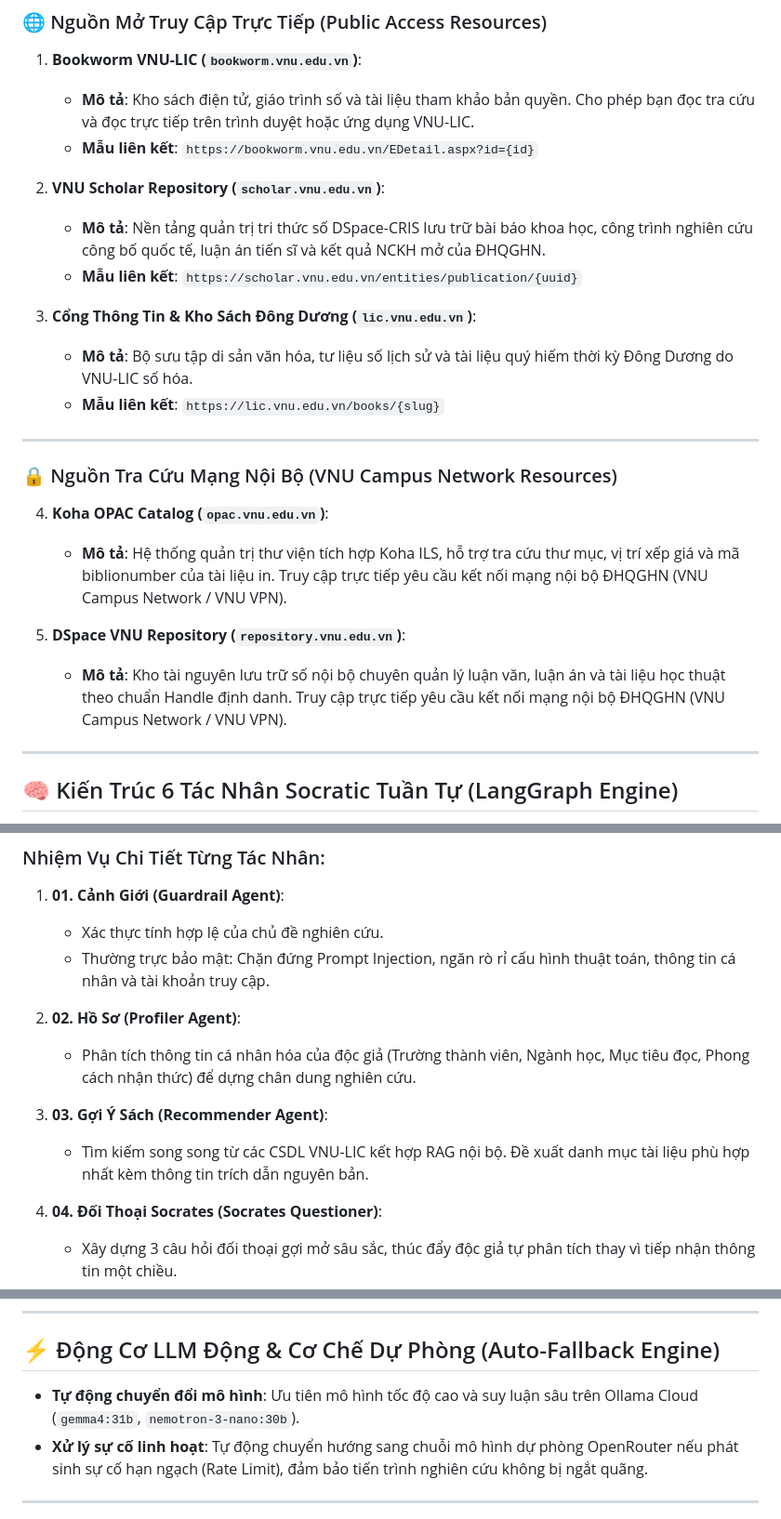
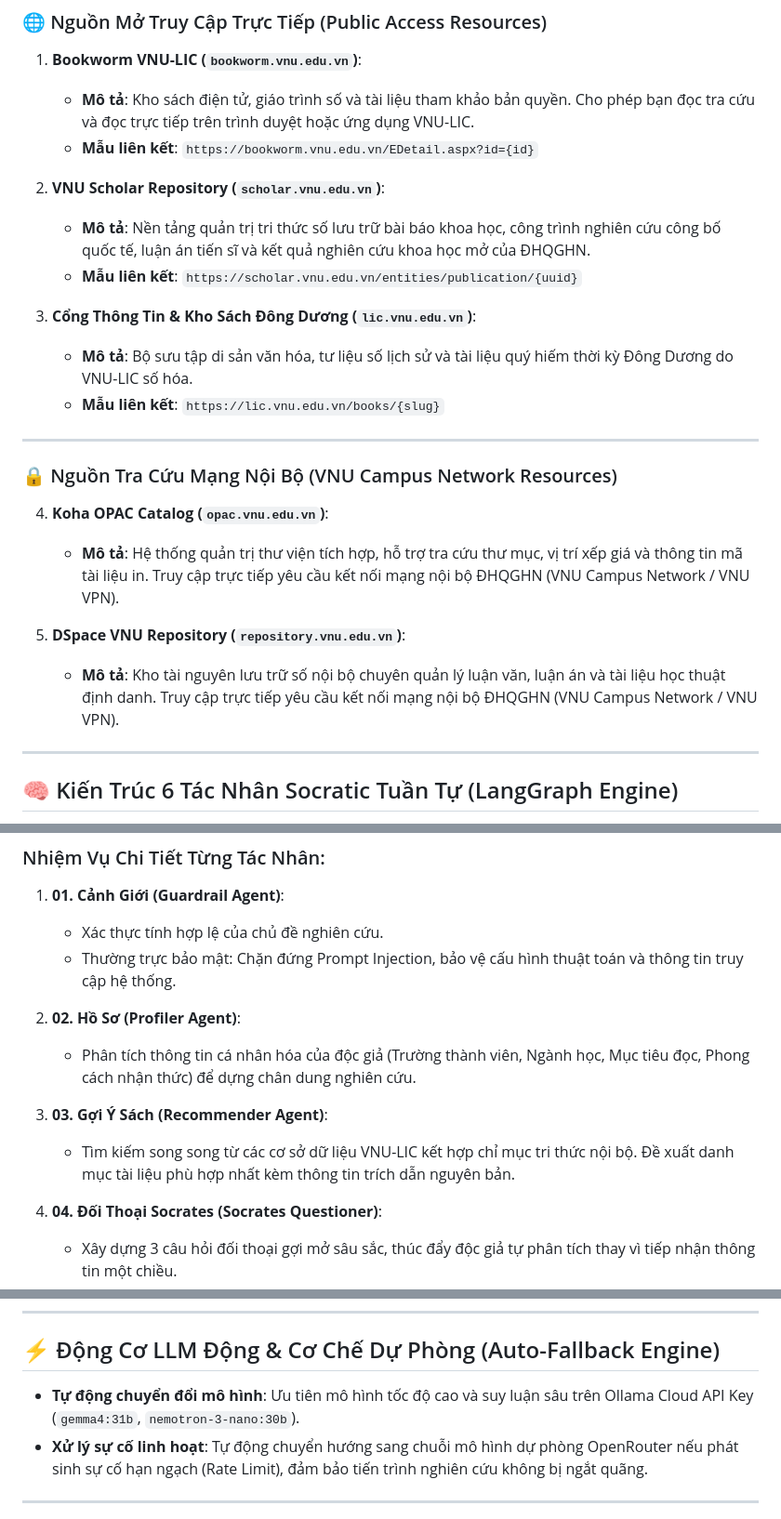
Before and after one commit to ntd25022006q/bookmind-socratic-agent, a Markdown page: README.md, 3 parts joined by grey strips. Shown at 93% size. Rendered like a GitHub page.

Commit message:
docs: finalize academic README.md documentation & conceal internal RAG terminology
- Remove internal RAG and API buzzwords from public documentation
- Polish 5 VNU-LIC learning resource definitions and access boundaries
- Ensure dynamic Ollama Cloud API Key & OpenRouter fallback engine runs flawlessly
- Push changes to main for Vercel & Render sync

```diff
--- a/README.md
+++ b/README.md
@@ -30,7 +30,7 @@ Hệ thống kết nối thời gian thực và trích xuất dữ liệu từ 5
    - **Mẫu liên kết**: `https://bookworm.vnu.edu.vn/EDetail.aspx?id={id}`
 
 2. **VNU Scholar Repository (`scholar.vnu.edu.vn`)**:
-   - **Mô tả**: Nền tảng quản trị tri thức số DSpace-CRIS lưu trữ bài báo khoa học, công trình nghiên cứu công bố quốc tế, luận án tiến sĩ và kết quả NCKH mở của ĐHQGHN.
+   - **Mô tả**: Nền tảng quản trị tri thức số lưu trữ bài báo khoa học, công trình nghiên cứu công bố quốc tế, luận án tiến sĩ và kết quả nghiên cứu khoa học mở của ĐHQGHN.
    - **Mẫu liên kết**: `https://scholar.vnu.edu.vn/entities/publication/{uuid}`
 
 3. **Cổng Thông Tin & Kho Sách Đông Dương (`lic.vnu.edu.vn`)**:
@@ -42,10 +42,10 @@ Hệ thống kết nối thời gian thực và trích xuất dữ liệu từ 5
 ### 🔒 Nguồn Tra Cứu Mạng Nội Bộ (VNU Campus Network Resources)
 
 4. **Koha OPAC Catalog (`opac.vnu.edu.vn`)**:
-   - **Mô tả**: Hệ thống quản trị thư viện tích hợp Koha ILS, hỗ trợ tra cứu thư mục, vị trí xếp giá và mã biblionumber của tài liệu in. Truy cập trực tiếp yêu cầu kết nối mạng nội bộ ĐHQGHN (VNU Campus Network / VNU VPN).
+   - **Mô tả**: Hệ thống quản trị thư viện tích hợp, hỗ trợ tra cứu thư mục, vị trí xếp giá và thông tin mã tài liệu in. Truy cập trực tiếp yêu cầu kết nối mạng nội bộ ĐHQGHN (VNU Campus Network / VNU VPN).
 
 5. **DSpace VNU Repository (`repository.vnu.edu.vn`)**:
-   - **Mô tả**: Kho tài nguyên lưu trữ số nội bộ chuyên quản lý luận văn, luận án và tài liệu học thuật theo chuẩn Handle định danh. Truy cập trực tiếp yêu cầu kết nối mạng nội bộ ĐHQGHN (VNU Campus Network / VNU VPN).
+   - **Mô tả**: Kho tài nguyên lưu trữ số nội bộ chuyên quản lý luận văn, luận án và tài liệu học thuật định danh. Truy cập trực tiếp yêu cầu kết nối mạng nội bộ ĐHQGHN (VNU Campus Network / VNU VPN).
 
 ---
 
@@ -76,13 +76,13 @@ flowchart TD
 
 1. **01. Cảnh Giới (Guardrail Agent)**:
    - Xác thực tính hợp lệ của chủ đề nghiên cứu.
-   - Thường trực bảo mật: Chặn đứng Prompt Injection, ngăn rò rỉ cấu hình thuật toán, thông tin cá nhân và tài khoản truy cập.
+   - Thường trực bảo mật: Chặn đứng Prompt Injection, bảo vệ cấu hình thuật toán và thông tin truy cập hệ thống.
 
 2. **02. Hồ Sơ (Profiler Agent)**:
    - Phân tích thông tin cá nhân hóa của độc giả (Trường thành viên, Ngành học, Mục tiêu đọc, Phong cách nhận thức) để dựng chân dung nghiên cứu.
 
 3. **03. Gợi Ý Sách (Recommender Agent)**:
-   - Tìm kiếm song song từ các CSDL VNU-LIC kết hợp RAG nội bộ. Đề xuất danh mục tài liệu phù hợp nhất kèm thông tin trích dẫn nguyên bản.
+   - Tìm kiếm song song từ các cơ sở dữ liệu VNU-LIC kết hợp chỉ mục tri thức nội bộ. Đề xuất danh mục tài liệu phù hợp nhất kèm thông tin trích dẫn nguyên bản.
 
 4. **04. Đối Thoại Socrates (Socrates Questioner)**:
    - Xây dựng 3 câu hỏi đối thoại gợi mở sâu sắc, thúc đẩy độc giả tự phân tích thay vì tiếp nhận thông tin một chiều.
@@ -97,7 +97,7 @@ flowchart TD
 
 ## ⚡ Động Cơ LLM Động & Cơ Chế Dự Phòng (Auto-Fallback Engine)
 
-- **Tự động chuyển đổi mô hình**: Ưu tiên mô hình tốc độ cao và suy luận sâu trên Ollama Cloud (`gemma4:31b`, `nemotron-3-nano:30b`).
+- **Tự động chuyển đổi mô hình**: Ưu tiên mô hình tốc độ cao và suy luận sâu trên Ollama Cloud API Key (`gemma4:31b`, `nemotron-3-nano:30b`).
 - **Xử lý sự cố linh hoạt**: Tự động chuyển hướng sang chuỗi mô hình dự phòng OpenRouter nếu phát sinh sự cố hạn ngạch (Rate Limit), đảm bảo tiến trình nghiên cứu không bị ngắt quãng.
 
 ---
```
Also changed, not shown: other parts of README.md (+1 -1 lines).
